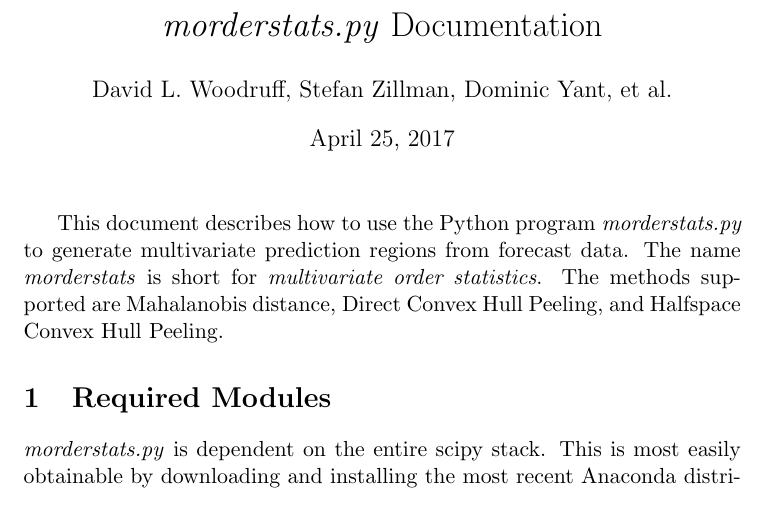
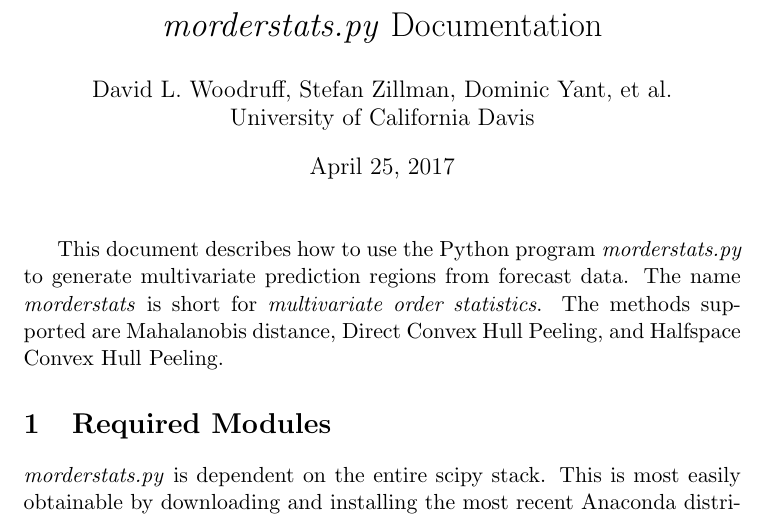
Before and after one commit to DLWoodruff/morderstats, a LaTeX document (doc/morderstats_doc.tex): part of page 1 of 4, cut so that both start at the same text. Compiled offline with pdfLaTeX.

Commit message:
Add UCD to doc

```diff
--- a/doc/morderstats_doc.tex
+++ b/doc/morderstats_doc.tex
@@ -1,7 +1,8 @@
 \documentclass[11pt]{article}
 
 \title{\textit{morderstats.py} Documentation}
-\author{David L. Woodruff, Stefan Zillman, Dominic Yant, et al.}
+\author{David L. Woodruff, Stefan Zillman, Dominic Yant, et al.\\
+University of California Davis}
 \date{\today}
 
 \usepackage{framed}
```
Also changed, not shown: doc/morderstats_doc.pdf.
